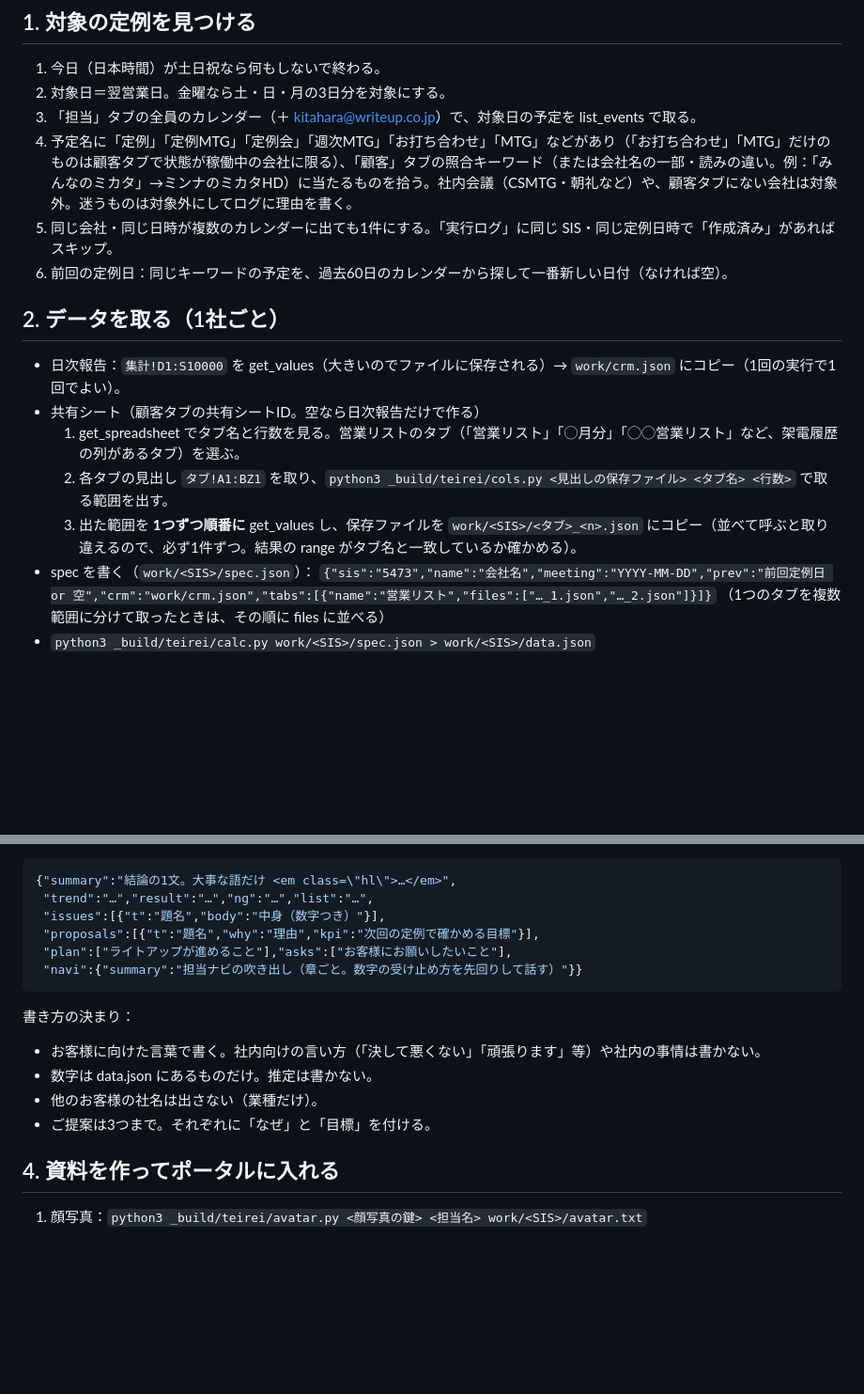
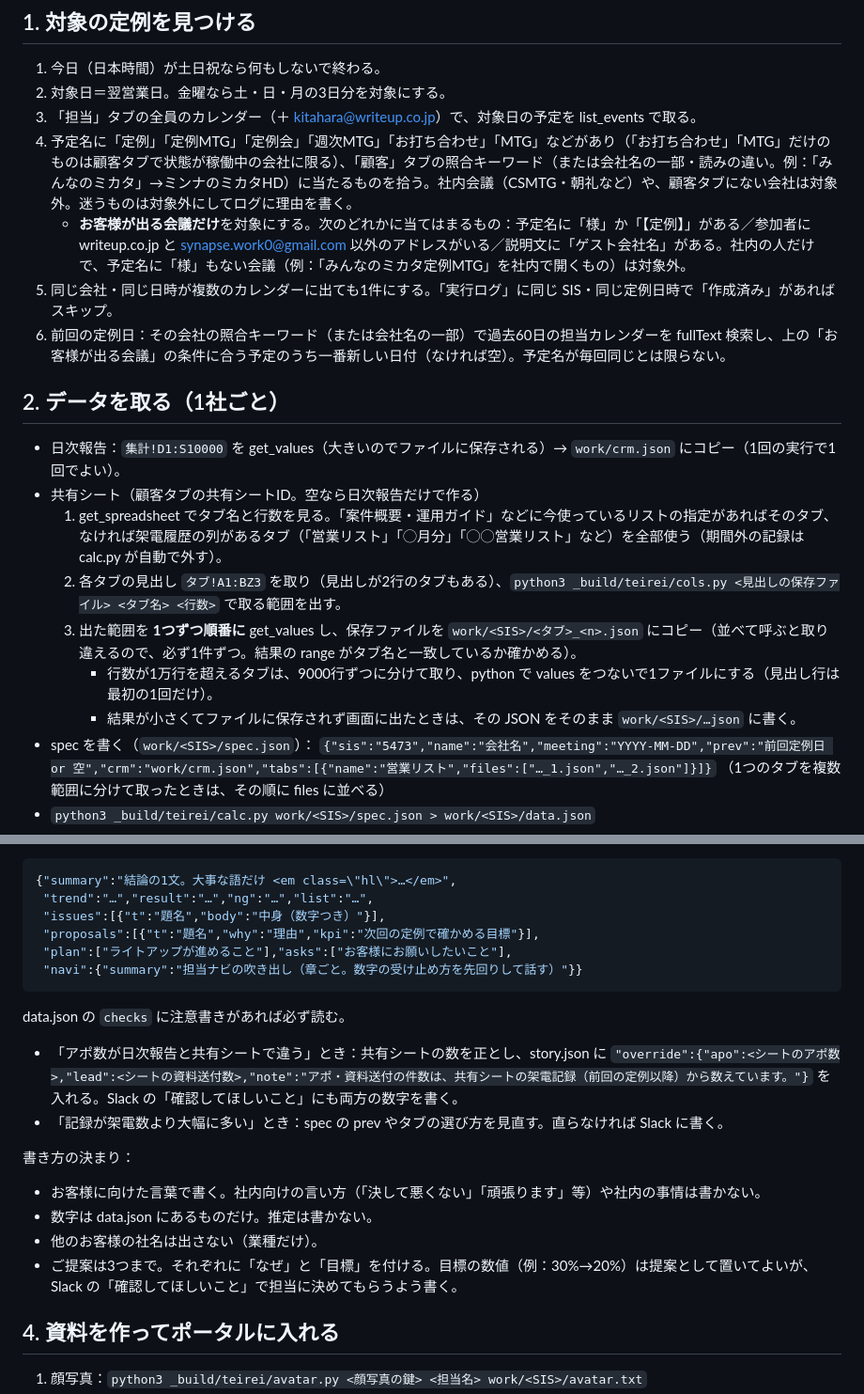
Before and after one commit to kitahara-cyber/portal, a Markdown page: _build/teirei/RUNBOOK.md, 2 parts joined by grey strips. Shown at 94% size. GitHub-like rendering; blank space fills up the shorter version.

Commit message:
定例資料の手順書を更新（大きいタブの取り方・数字の食い違いの扱い）
Co-Authored-By: Claude Opus 5.5 <noreply@anthropic.com>
Claude-Session: https://claude.ai/code/session_01XGmbQYQCGNg9JFJ4GcKjFU

````diff
--- a/_build/teirei/RUNBOOK.md
+++ b/_build/teirei/RUNBOOK.md
@@ -18,15 +18,18 @@
 2. 対象日＝翌営業日。金曜なら土・日・月の3日分を対象にする。
 3. 「担当」タブの全員のカレンダー（＋ kitahara@writeup.co.jp）で、対象日の予定を list_events で取る。
 4. 予定名に「定例」「定例MTG」「定例会」「週次MTG」「お打ち合わせ」「MTG」などがあり（「お打ち合わせ」「MTG」だけのものは顧客タブで状態が稼働中の会社に限る）、「顧客」タブの照合キーワード（または会社名の一部・読みの違い。例：「みんなのミカタ」→ミンナのミカタHD）に当たるものを拾う。社内会議（CSMTG・朝礼など）や、顧客タブにない会社は対象外。迷うものは対象外にしてログに理由を書く。
+   - **お客様が出る会議だけ**を対象にする。次のどれかに当てはまるもの：予定名に「様」か「【定例】」がある／参加者に writeup.co.jp と synapse.work0@gmail.com 以外のアドレスがいる／説明文に「ゲスト会社名」がある。社内の人だけで、予定名に「様」もない会議（例：「みんなのミカタ定例MTG」を社内で開くもの）は対象外。
 5. 同じ会社・同じ日時が複数のカレンダーに出ても1件にする。「実行ログ」に同じ SIS・同じ定例日時で「作成済み」があればスキップ。
-6. 前回の定例日：同じキーワードの予定を、過去60日のカレンダーから探して一番新しい日付（なければ空）。
+6. 前回の定例日：その会社の照合キーワード（または会社名の一部）で過去60日の担当カレンダーを fullText 検索し、上の「お客様が出る会議」の条件に合う予定のうち一番新しい日付（なければ空）。予定名が毎回同じとは限らない。
 
 ## 2. データを取る（1社ごと）
 - 日次報告：`集計!D1:S10000` を get_values（大きいのでファイルに保存される）→ `work/crm.json` にコピー（1回の実行で1回でよい）。
 - 共有シート（顧客タブの共有シートID。空なら日次報告だけで作る）
-  1. get_spreadsheet でタブ名と行数を見る。営業リストのタブ（「営業リスト」「◯月分」「◯◯営業リスト」など、架電履歴の列があるタブ）を選ぶ。
-  2. 各タブの見出し `タブ!A1:BZ1` を取り、`python3 _build/teirei/cols.py <見出しの保存ファイル> <タブ名> <行数>` で取る範囲を出す。
+  1. get_spreadsheet でタブ名と行数を見る。「案件概要・運用ガイド」などに今使っているリストの指定があればそのタブ、なければ架電履歴の列があるタブ（「営業リスト」「◯月分」「◯◯営業リスト」など）を全部使う（期間外の記録は calc.py が自動で外す）。
+  2. 各タブの見出し `タブ!A1:BZ3` を取り（見出しが2行のタブもある）、`python3 _build/teirei/cols.py <見出しの保存ファイル> <タブ名> <行数>` で取る範囲を出す。
   3. 出た範囲を **1つずつ順番に** get_values し、保存ファイルを `work/<SIS>/<タブ>_<n>.json` にコピー（並べて呼ぶと取り違えるので、必ず1件ずつ。結果の range がタブ名と一致しているか確かめる）。
+     - 行数が1万行を超えるタブは、9000行ずつに分けて取り、python で values をつないで1ファイルにする（見出し行は最初の1回だけ）。
+     - 結果が小さくてファイルに保存されず画面に出たときは、その JSON をそのまま `work/<SIS>/…json` に書く。
 - spec を書く（`work/<SIS>/spec.json`）：
   `{"sis":"5473","name":"会社名","meeting":"YYYY-MM-DD","prev":"前回定例日 or 空","crm":"work/crm.json","tabs":[{"name":"営業リスト","files":["…_1.json","…_2.json"]}]}`
   （1つのタブを複数範囲に分けて取ったときは、その順に files に並べる）
@@ -46,11 +49,15 @@ data.json を読み、必要なら次も見てから、お客様向けの文章
  "plan":["ライトアップが進めること"],"asks":["お客様にお願いしたいこと"],
  "navi":{"summary":"担当ナビの吹き出し（章ごと。数字の受け止め方を先回りして話す）"}}
 ```
+data.json の `checks` に注意書きがあれば必ず読む。
+- 「アポ数が日次報告と共有シートで違う」とき：共有シートの数を正とし、story.json に `"override":{"apo":<シートのアポ数>,"lead":<シートの資料送付数>,"note":"アポ・資料送付の件数は、共有シートの架電記録（前回の定例以降）から数えています。"}` を入れる。Slack の「確認してほしいこと」にも両方の数字を書く。
+- 「記録が架電数より大幅に多い」とき：spec の prev やタブの選び方を見直す。直らなければ Slack に書く。
+
 書き方の決まり：
 - お客様に向けた言葉で書く。社内向けの言い方（「決して悪くない」「頑張ります」等）や社内の事情は書かない。
 - 数字は data.json にあるものだけ。推定は書かない。
 - 他のお客様の社名は出さない（業種だけ）。
-- ご提案は3つまで。それぞれに「なぜ」と「目標」を付ける。
+- ご提案は3つまで。それぞれに「なぜ」と「目標」を付ける。目標の数値（例：30%→20%）は提案として置いてよいが、Slack の「確認してほしいこと」で担当に決めてもらうよう書く。
 
 ## 4. 資料を作ってポータルに入れる
 1. 顔写真：`python3 _build/teirei/avatar.py <顔写真の鍵> <担当名> work/<SIS>/avatar.txt`
````
